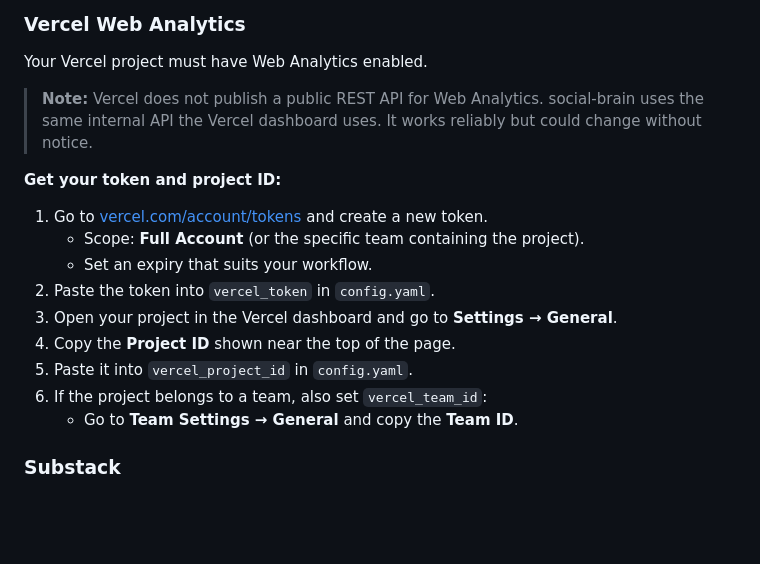
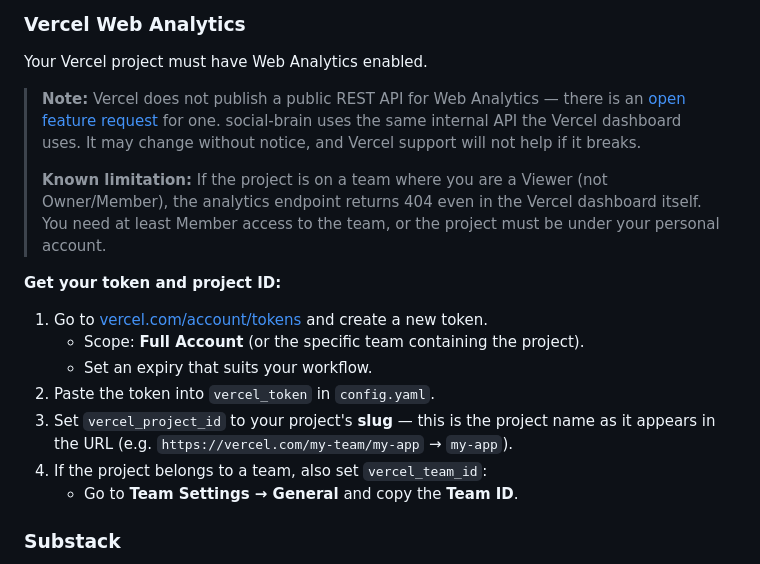
Before and after one commit to catehstn/social-brain, a Markdown page: README.md, the part around the change. Drawn GitHub-style; blank space fills up the shorter version.

Commit message:
Fix README: vercel_project_id is the slug not the prj_ ID
Co-Authored-By: Claude Sonnet 4.6 <noreply@anthropic.com>

```diff
--- a/README.md
+++ b/README.md
@@ -115,7 +115,9 @@ The tool always picks up the **most recently modified** CSV or XLSX file in that
 
 Your Vercel project must have Web Analytics enabled.
 
-> **Note:** Vercel does not publish a public REST API for Web Analytics. social-brain uses the same internal API the Vercel dashboard uses. It works reliably but could change without notice.
+> **Note:** Vercel does not publish a public REST API for Web Analytics — there is an [open feature request](https://github.com/vercel/analytics/issues/68) for one. social-brain uses the same internal API the Vercel dashboard uses. It may change without notice, and Vercel support will not help if it breaks.
+>
+> **Known limitation:** If the project is on a team where you are a Viewer (not Owner/Member), the analytics endpoint returns 404 even in the Vercel dashboard itself. You need at least Member access to the team, or the project must be under your personal account.
 
 **Get your token and project ID:**
 
@@ -123,9 +125,7 @@ Your Vercel project must have Web Analytics enabled.
    - Scope: **Full Account** (or the specific team containing the project).
    - Set an expiry that suits your workflow.
 2. Paste the token into `vercel_token` in `config.yaml`.
-3. Open your project in the Vercel dashboard and go to **Settings → General**.
-4. Copy the **Project ID** shown near the top of the page.
-5. Paste it into `vercel_project_id` in `config.yaml`.
+3. Set `vercel_project_id` to your project's **slug** — this is the project name as it appears in the URL (e.g. `https://vercel.com/my-team/my-app` → `my-app`).
 6. If the project belongs to a team, also set `vercel_team_id`:
    - Go to **Team Settings → General** and copy the **Team ID**.
 
```
